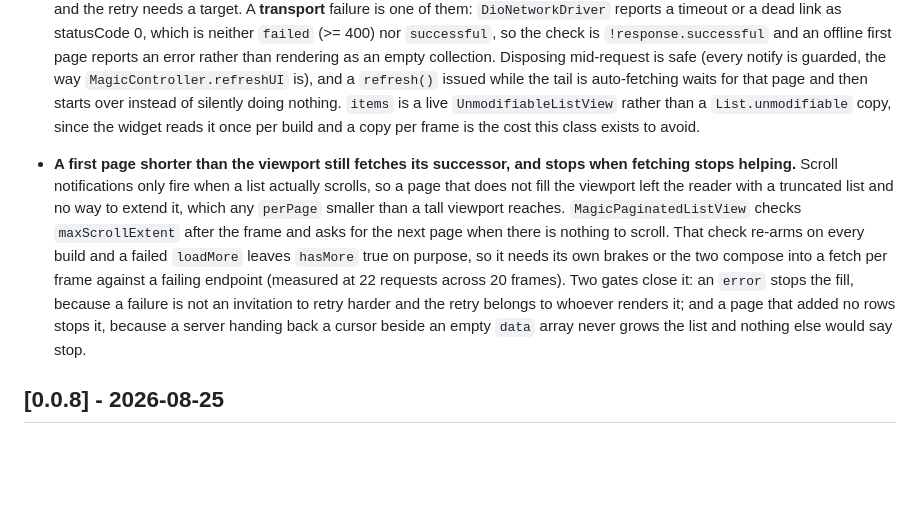
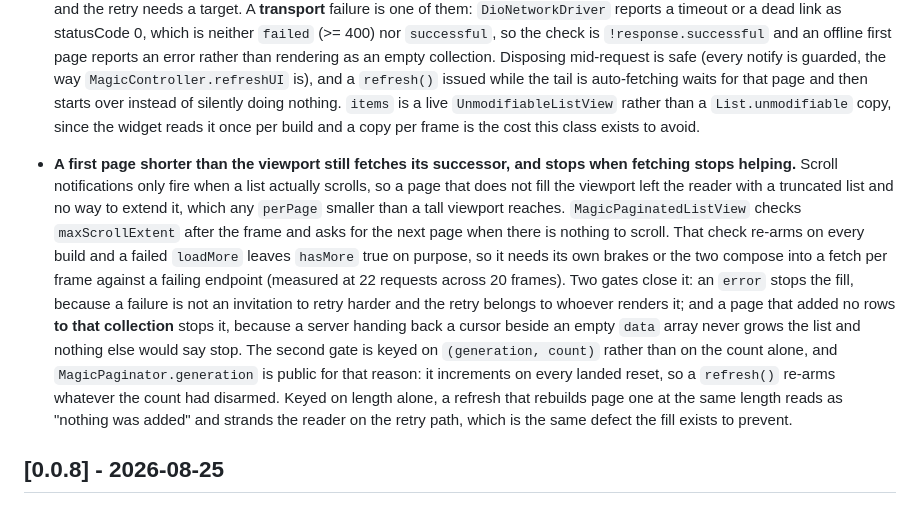
Before and after one commit to fluttersdk/magic, a Markdown page: CHANGELOG.md, the part around the change. Drawn GitHub-style; blank space fills up the shorter version.

```diff
--- a/CHANGELOG.md
+++ b/CHANGELOG.md
@@ -12,7 +12,7 @@ All notable changes to this project will be documented in this file.
 
 - **The failure modes are guarded here rather than left to every caller.** `loadMore()` is a no-op while a request is in flight, because an infinite-scroll list fires it from a scroll callback that runs on every frame near the end; without the guard the same page is fetched and appended several times and every row in it shows two or three times. A failed `loadMore()` keeps the rows already on screen and leaves `hasMore` alone: losing page one because page two timed out is worse than the timeout, and the retry needs a target. A **transport** failure is one of them: `DioNetworkDriver` reports a timeout or a dead link as statusCode 0, which is neither `failed` (>= 400) nor `successful`, so the check is `!response.successful` and an offline first page reports an error rather than rendering as an empty collection. Disposing mid-request is safe (every notify is guarded, the way `MagicController.refreshUI` is), and a `refresh()` issued while the tail is auto-fetching waits for that page and then starts over instead of silently doing nothing. `items` is a live `UnmodifiableListView` rather than a `List.unmodifiable` copy, since the widget reads it once per build and a copy per frame is the cost this class exists to avoid.
 
-- **A first page shorter than the viewport still fetches its successor, and stops when fetching stops helping.** Scroll notifications only fire when a list actually scrolls, so a page that does not fill the viewport left the reader with a truncated list and no way to extend it, which any `perPage` smaller than a tall viewport reaches. `MagicPaginatedListView` checks `maxScrollExtent` after the frame and asks for the next page when there is nothing to scroll. That check re-arms on every build and a failed `loadMore` leaves `hasMore` true on purpose, so it needs its own brakes or the two compose into a fetch per frame against a failing endpoint (measured at 22 requests across 20 frames). Two gates close it: an `error` stops the fill, because a failure is not an invitation to retry harder and the retry belongs to whoever renders it; and a page that added no rows stops it, because a server handing back a cursor beside an empty `data` array never grows the list and nothing else would say stop.
+- **A first page shorter than the viewport still fetches its successor, and stops when fetching stops helping.** Scroll notifications only fire when a list actually scrolls, so a page that does not fill the viewport left the reader with a truncated list and no way to extend it, which any `perPage` smaller than a tall viewport reaches. `MagicPaginatedListView` checks `maxScrollExtent` after the frame and asks for the next page when there is nothing to scroll. That check re-arms on every build and a failed `loadMore` leaves `hasMore` true on purpose, so it needs its own brakes or the two compose into a fetch per frame against a failing endpoint (measured at 22 requests across 20 frames). Two gates close it: an `error` stops the fill, because a failure is not an invitation to retry harder and the retry belongs to whoever renders it; and a page that added no rows **to that collection** stops it, because a server handing back a cursor beside an empty `data` array never grows the list and nothing else would say stop. The second gate is keyed on `(generation, count)` rather than on the count alone, and `MagicPaginator.generation` is public for that reason: it increments on every landed reset, so a `refresh()` re-arms whatever the count had disarmed. Keyed on length alone, a refresh that rebuilds page one at the same length reads as "nothing was added" and strands the reader on the retry path, which is the same defect the fill exists to prevent.
 
 ## [0.0.8] - 2026-08-25
 
```
Also changed, not shown: doc/basics/http-client.md (+4 -0 lines), 1 other file.
